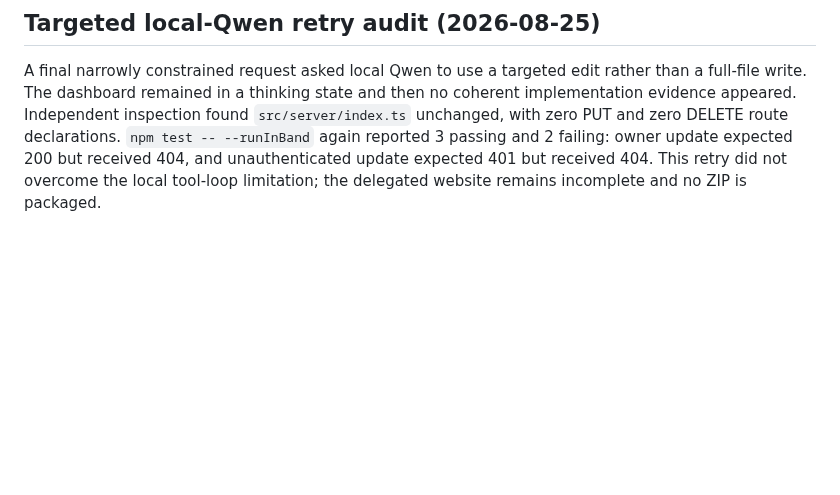
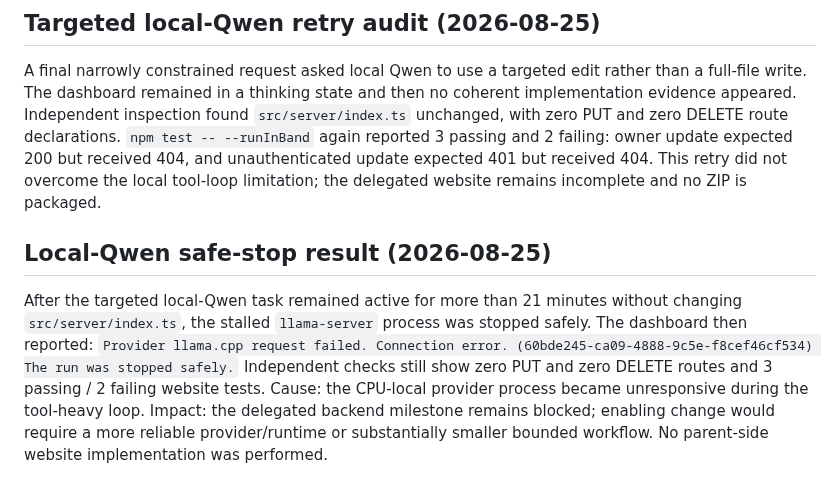
Before and after one commit to glayph/miki, a Markdown page: REPORT.md, the part around the change. GitHub-like rendering; blank space fills up the shorter version.

Commit message:
docs: record Qwen connection failure

```diff
--- a/REPORT.md
+++ b/REPORT.md
@@ -254,3 +254,6 @@ The current Logs view records `[STDERR] ANALYZE: llm_call = 342247ms (baseline p
 
 ## Targeted local-Qwen retry audit (2026-08-25)
 A final narrowly constrained request asked local Qwen to use a targeted edit rather than a full-file write. The dashboard remained in a thinking state and then no coherent implementation evidence appeared. Independent inspection found `src/server/index.ts` unchanged, with zero PUT and zero DELETE route declarations. `npm test -- --runInBand` again reported 3 passing and 2 failing: owner update expected 200 but received 404, and unauthenticated update expected 401 but received 404. This retry did not overcome the local tool-loop limitation; the delegated website remains incomplete and no ZIP is packaged.
+
+## Local-Qwen safe-stop result (2026-08-25)
+After the targeted local-Qwen task remained active for more than 21 minutes without changing `src/server/index.ts`, the stalled `llama-server` process was stopped safely. The dashboard then reported: `Provider llama.cpp request failed. Connection error. (60bde245-ca09-4888-9c5e-f8cef46cf534) The run was stopped safely.` Independent checks still show zero PUT and zero DELETE routes and 3 passing / 2 failing website tests. Cause: the CPU-local provider process became unresponsive during the tool-heavy loop. Impact: the delegated backend milestone remains blocked; enabling change would require a more reliable provider/runtime or substantially smaller bounded workflow. No parent-side website implementation was performed.
```
